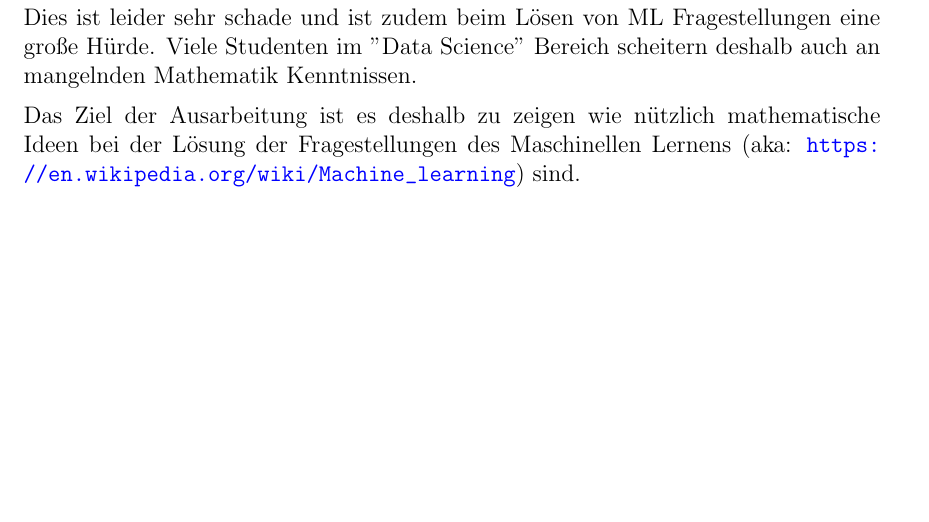
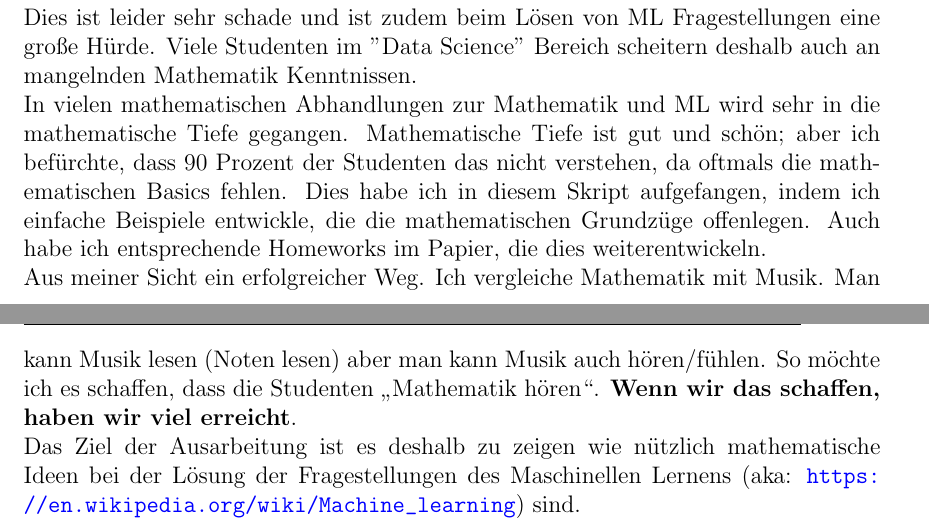
Before and after one commit to HVoellinger/Mathematische-Grundlagen_von_ML, a LaTeX document (Math+MaschLernen(ML)v1.1.tex): part of page 7 of 172 before the commit and two parts of pages 7 and 8 of 172 after it, the two joined at a grey line, cut so that both start at the same text, the shorter picture padded with empty space. Compiled offline with pdfLaTeX.

Commit message:
Add files via upload

```diff
--- a/Math+MaschLernen(ML)v1.1.tex
+++ b/Math+MaschLernen(ML)v1.1.tex
@@ -153,7 +153,10 @@ Die Anregung zur Erstellung dieses Skriptes liegen in den Erfahrungen, die ich b
 Dies führte in einigen Fällen auch zum Abbruch des "Data Science" Studienganges. Meine beruflichen Erfahrungen im Bereich der Projektberatung für Data Warehouse Projekte bestätigen dies.\\
 Leider wird in der gängigen Literatur dieses Thema nicht genug gewürdigt. So würdigt die gängige Literatur den Zusammenhang zwischen mathematischen Erkenntnissen und deren Umsetzung in konkreten Anwendungen nicht ausreichend. Dies wird besonders bei Algorithmen wie etwa der Regression oder auch bei "Support Vector Machine" deutlich. Hier gibt das Skript anschauliche Beispiele für die Anwendung der Mathematik im ML Algorithmus. Auch die anderen Beispiele des Skriptes geben hier gute Beispiele. \\
 Dies mag etwa auch damit zu tun haben, das heutzutage mathematische Ausbildung in der Schule und in der Universität etwas den Bezug zur Realität verloren haben, und deshalb viele Schüler und Studenten den Nutzen und die Schönheit der Mathematik nicht erkennen können. Es gehört ja manchmal schon "zum guten Ton", wenn technische Hochschulabsolventen fast schon scherzhaft sagen, dass Sie mit Mathematik "nichts am Hut haben".\\
-Dies ist leider sehr schade und ist zudem beim Lösen von ML Fragestellungen eine große Hürde. Viele Studenten im "Data Science" Bereich scheitern deshalb auch an mangelnden Mathematik Kenntnissen.\\[0.2cm]
+Dies ist leider sehr schade und ist zudem beim Lösen von ML Fragestellungen eine große Hürde. Viele Studenten im "Data Science" Bereich scheitern deshalb auch an mangelnden Mathematik Kenntnissen.\\
+%
+In vielen mathematischen Abhandlungen zur Mathematik und ML wird sehr in die mathematische Tiefe gegangen. Mathematische Tiefe ist gut und schön; aber ich befürchte, dass 90 Prozent  der Studenten das nicht verstehen, da oftmals die mathematischen Basics fehlen. Dies habe ich in diesem Skript aufgefangen, indem ich einfache Beispiele entwickle, die die mathematischen Grundzüge offenlegen. Auch habe ich entsprechende Homeworks im Papier, die dies weiterentwickeln. \\
+Aus meiner Sicht ein erfolgreicher Weg. Ich vergleiche Mathematik mit Musik. Man kann Musik lesen (Noten lesen) aber man kann Musik auch hören/fühlen. So möchte ich es schaffen, dass die Studenten „Mathematik hören“. \textbf{Wenn wir das schaffen, haben wir viel erreicht}.\\
 %
 Das Ziel der Ausarbeitung ist es deshalb zu zeigen wie nützlich mathematische Ideen bei der Lösung der Fragestellungen des Maschinellen Lernens (aka: \url{https://en.wikipedia.org/wiki/Machine_learning}) sind.\\
 Hierfür werden wir mit vielen anschaulichen, aber nicht trivialen Beispielen starten, mit deren Hilfe wir die Arbeitsweise des mathematischen Verfahrens leichter erkennen können. Die Studenten können die prinzipiellen Arbeitsweisen und Methoden der Algorithmen somit erkennen. Die Studenten werden zudem durch geeignete Übungsbeispiele angeregt die Beispiele zu Verallgemeinern. Zu jedem Kapitel gibt es Übungen, die das im Kapitel Gelernte nochmals an konkreten Fragestellungen und Problemen erproben und vertiefen. \\
```
Also changed, not shown: Math+MaschLernen(ML)v1.1.pdf, Math+MaschLernen(ML)v1.1.tex (2 more changed lines).
